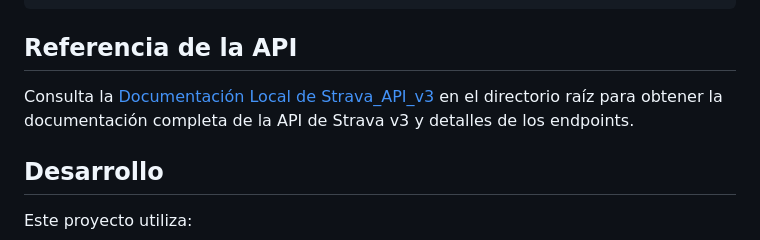
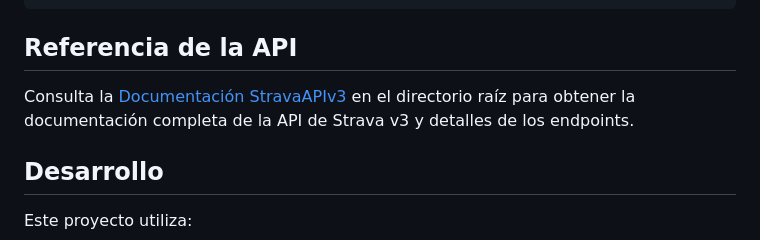
Before and after one commit to hectorflores28/django-strava-analytics-dashboard, a Markdown page: README.md, the part around the change. Drawn GitHub-style.

Commit message:
Update de README.md

````diff
--- a/README.md
+++ b/README.md
@@ -95,7 +95,7 @@ flask-strava-analytics-dashboard/
 ```
 
 ## Referencia de la API
-Consulta la [Documentación Local de Strava_API_v3](StravaAPIv3.md) en el directorio raíz para obtener la documentación completa de la API de Strava v3 y detalles de los endpoints.
+Consulta la [Documentación StravaAPIv3](StravaAPIv3.md) en el directorio raíz para obtener la documentación completa de la API de Strava v3 y detalles de los endpoints.
 
 ## Desarrollo
 Este proyecto utiliza:
````
